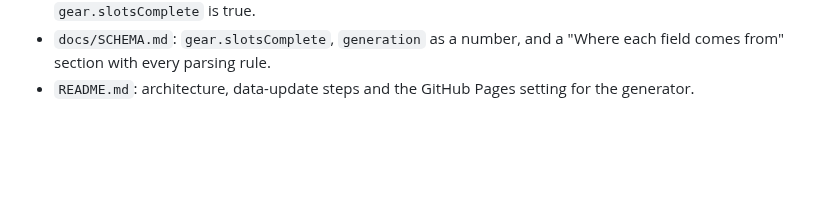
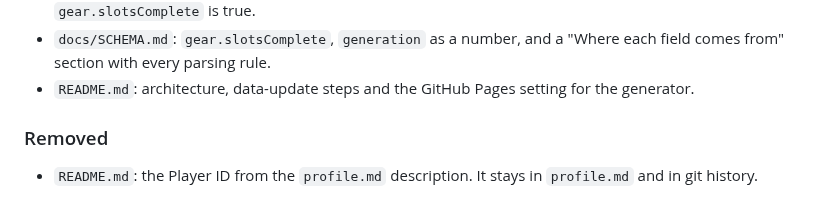
Before and after one commit to yanivil/kingshot, a Markdown page: CHANGELOG.md, the part around the change. Drawn GitHub-style; blank space fills up the shorter version.

```diff
--- a/CHANGELOG.md
+++ b/CHANGELOG.md
@@ -47,3 +47,6 @@ The format follows [Keep a Changelog](https://keepachangelog.com/en/1.1.0/).
 - `docs/SCHEMA.md`: `gear.slotsComplete`, `generation` as a number, and a "Where each field comes from"
   section with every parsing rule.
 - `README.md`: architecture, data-update steps and the GitHub Pages setting for the generator.
+
+### Removed
+- `README.md`: the Player ID from the `profile.md` description. It stays in `profile.md` and in git history.
```
Also changed, not shown: README.md (+1 -1 lines).
